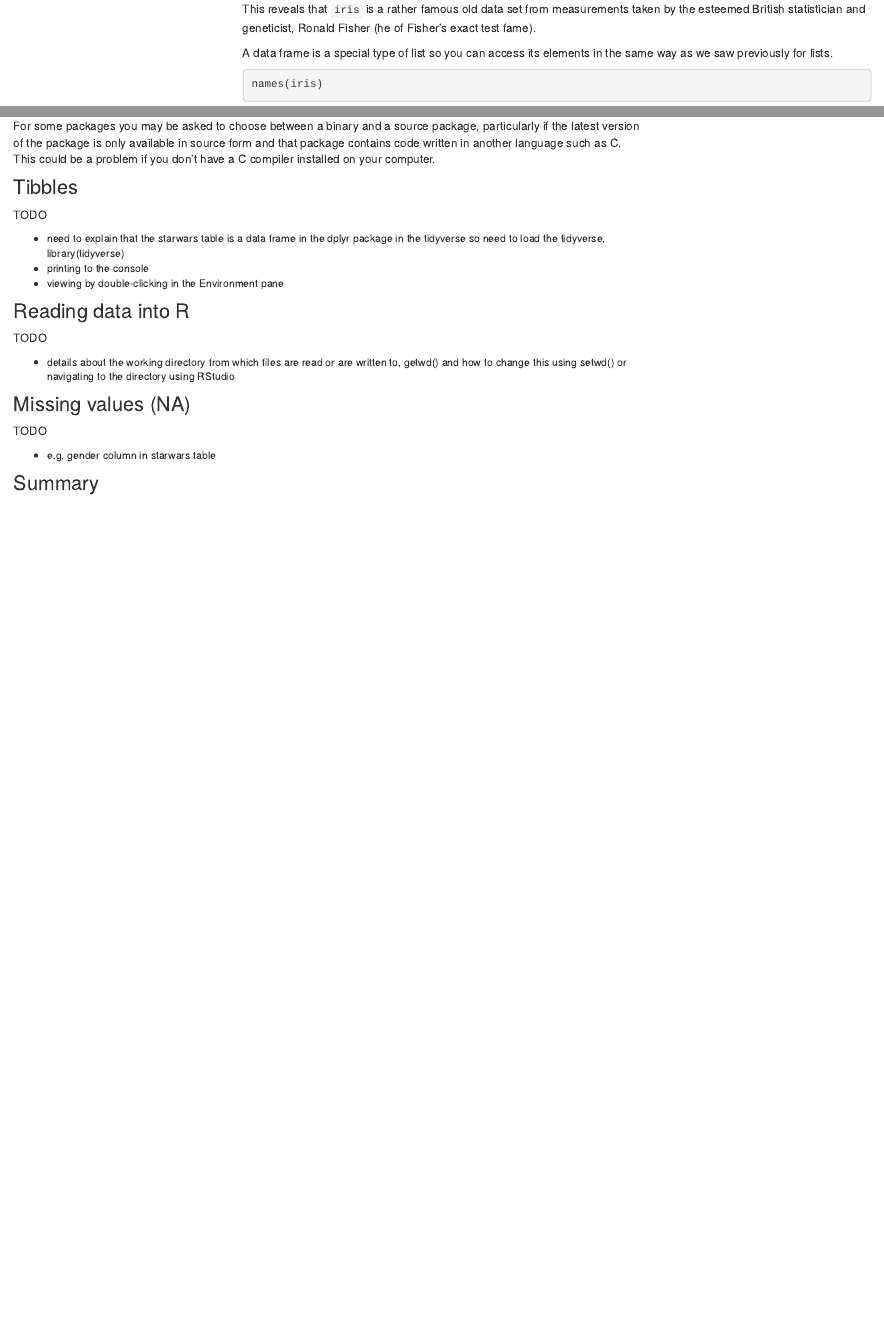
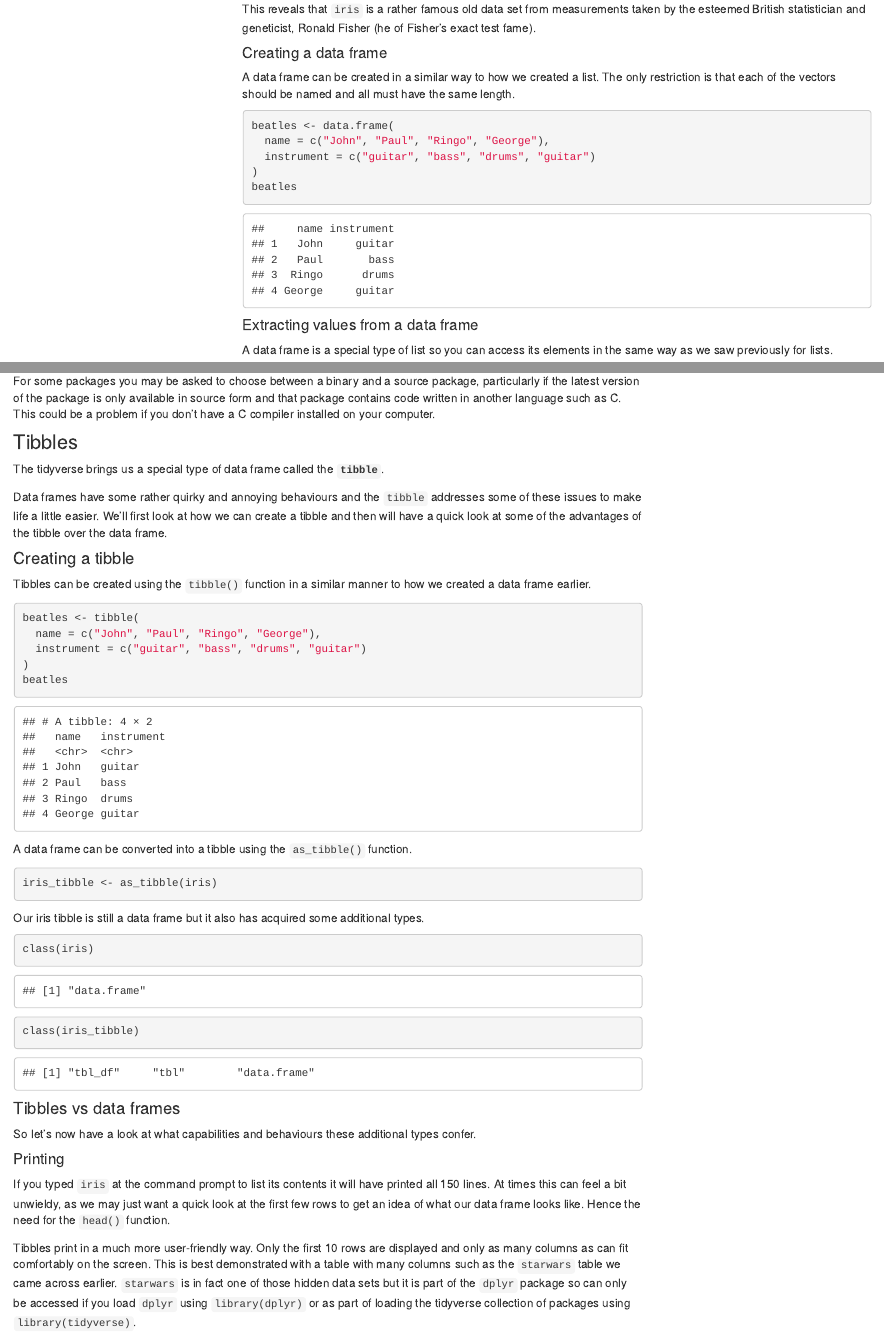
Before and after one commit to bioinformatics-core-shared-training/r-intro, an R Markdown document (week2.Rmd): the page in a window 1100 px wide, from 14180 px down, and a second part further down, joined at a grey line. Rendered offline with R 4.5, knitr and Pandoc, with nearby package versions; code that draws random numbers runs with fixed seeds of ours; menus at the side of the page are left out.

Commit message:
Added sections on creating a data frame and on tibbles.

````diff
--- a/week2.Rmd
+++ b/week2.Rmd
@@ -688,6 +688,22 @@ This reveals that `iris` is a rather famous old data set from measurements taken
 by the esteemed British statistician and geneticist, Ronald Fisher (he of
 Fisher's exact test fame).
 
+### Creating a data frame
+
+A data frame can be created in a similar way to how we created a list. The only
+restriction is that each of the vectors should be named and all must have the
+same length.
+
+```{r}
+beatles <- data.frame(
+  name = c("John", "Paul", "Ringo", "George"),
+  instrument = c("guitar", "bass", "drums", "guitar")
+)
+beatles
+```
+
+### Extracting values from a data frame
+
 A data frame is a special type of list so you can access its elements in the
 same way as we saw previously for lists.
 
@@ -973,8 +989,58 @@ computer.
 
 # Tibbles
 
-TODO
+The tidyverse brings us a special type of data frame called the **`tibble`**.
 
-* need to explain that the starwars table is a data frame in the dplyr package in the tidyverse so need to load the tidyverse, library(tidyverse)
-* printing to the console
-* viewing by double-clicking in the Environment pane
+Data frames have some rather quirky and annoying behaviours and the `tibble`
+addresses some of these issues to make life a little easier. We'll first look at
+how we can create a tibble and then will have a quick look at some of the
+advantages of the tibble over the data frame.
+
+## Creating a tibble
+
+Tibbles can be created using the `tibble()` function in a similar manner to how
+we created a data frame earlier.
+
+```{r}
+beatles <- tibble(
+  name = c("John", "Paul", "Ringo", "George"),
+  instrument = c("guitar", "bass", "drums", "guitar")
+)
+beatles
+```
+
+A data frame can be converted into a tibble using the `as_tibble()` function.
+
+```{r}
+iris_tibble <- as_tibble(iris)
+```
+
+Our iris tibble is still a data frame but it also has acquired some additional
+types.
+
+```{r}
+class(iris)
+class(iris_tibble)
+```
+
+## Tibbles vs data frames
+
+So let's now have a look at what capabilities and behaviours these additional
+types confer.
+
+### Printing
+
+If you typed `iris` at the command prompt to list its contents it will have
+printed all 150 lines. At times this can feel a bit unwieldy, as we may just
+want a quick look at the first few rows to get an idea of what our data frame
+looks like. Hence the need for the `head()` function.
+
+Tibbles print in a much more user-friendly way. Only the first 10 rows are
+displayed and only as many columns as can fit comfortably on the screen. This is
+best demonstrated with a table with many columns such as the `starwars` table we
+came across earlier. `starwars` is in fact one of those hidden data sets but it
+is part of the `dplyr` package so can only be accessed if you load `dplyr` using
+`library(dplyr)` or as part of loading the tidyverse collection of packages
+using `library(tidyverse)`.
+
+```{r}
````
Also changed, not shown: week2.Rmd (68 more changed lines), 1 other file.
